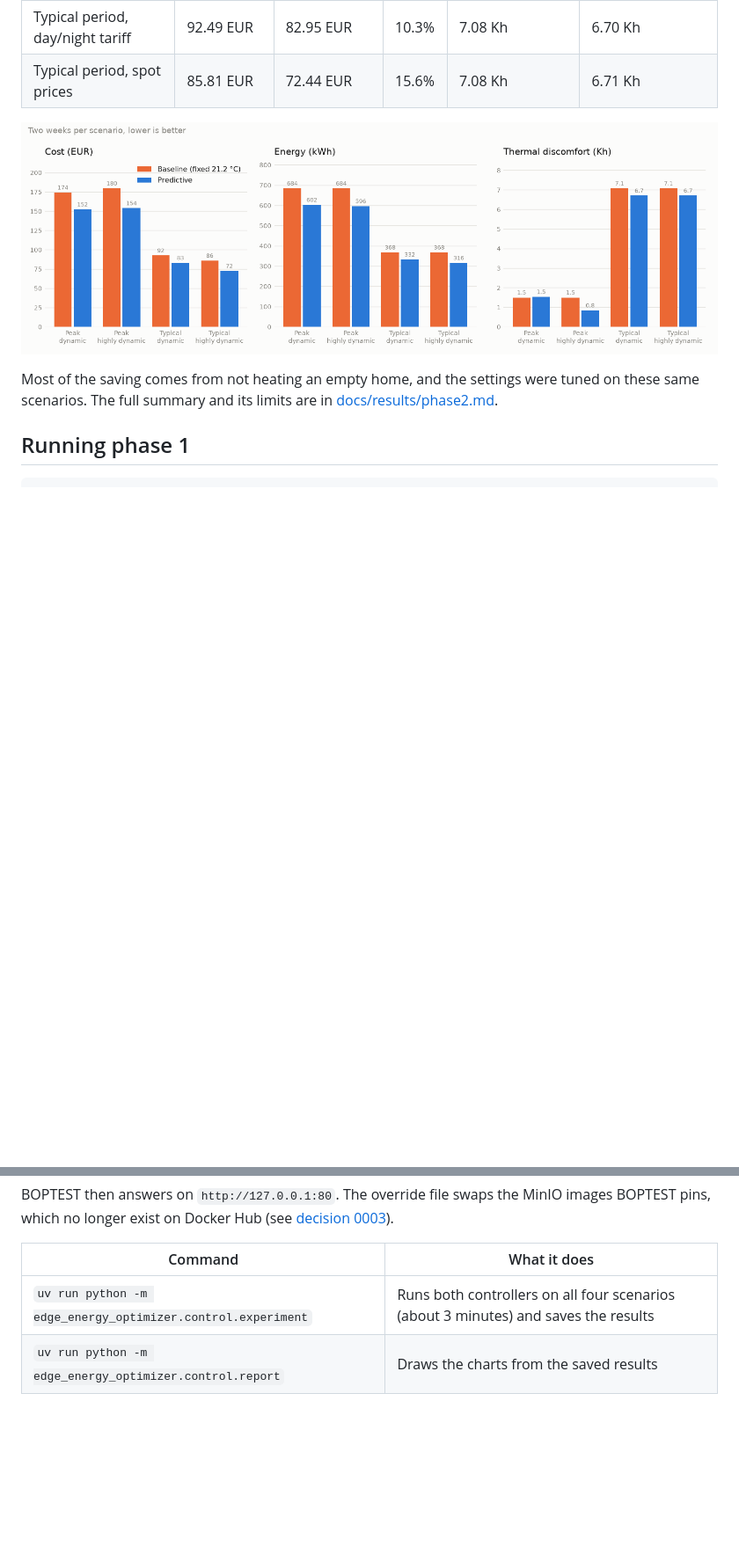
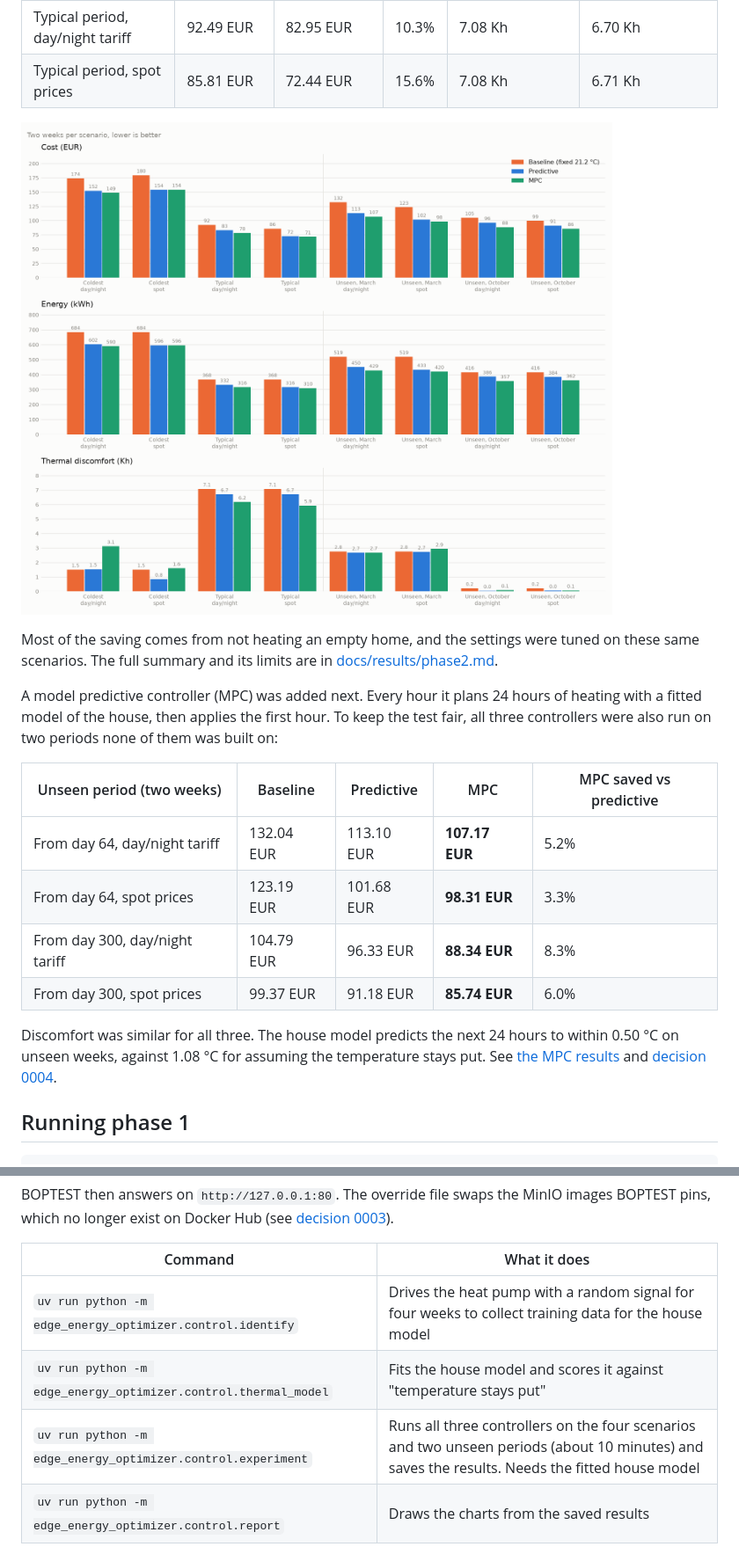
Before and after one commit to AD-NAP/edge-energy-optimizer, a Markdown page: README.md, 2 parts joined by grey strips. Shown at 88% size. Rendered like a GitHub page; pictures changed too: docs/img/phase2_kpis.png; blank space fills up the shorter version.

````diff
--- a/README.md
+++ b/README.md
@@ -54,6 +54,17 @@ A predictive controller heats a simulated family home (BOPTEST test case `bestes
 
 Most of the saving comes from not heating an empty home, and the settings were tuned on these same scenarios. The full summary and its limits are in [docs/results/phase2.md](docs/results/phase2.md).
 
+A model predictive controller (MPC) was added next. Every hour it plans 24 hours of heating with a fitted model of the house, then applies the first hour. To keep the test fair, all three controllers were also run on two periods none of them was built on:
+
+| Unseen period (two weeks) | Baseline | Predictive | MPC | MPC saved vs predictive |
+| --- | --- | --- | --- | --- |
+| From day 64, day/night tariff | 132.04 EUR | 113.10 EUR | **107.17 EUR** | 5.2% |
+| From day 64, spot prices | 123.19 EUR | 101.68 EUR | **98.31 EUR** | 3.3% |
+| From day 300, day/night tariff | 104.79 EUR | 96.33 EUR | **88.34 EUR** | 8.3% |
+| From day 300, spot prices | 99.37 EUR | 91.18 EUR | **85.74 EUR** | 6.0% |
+
+Discomfort was similar for all three. The house model predicts the next 24 hours to within 0.50 °C on unseen weeks, against 1.08 °C for assuming the temperature stays put. See [the MPC results](docs/results/phase2.md#mpc) and [decision 0004](docs/decisions/0004-mpc-controller.md).
+
 ## Running phase 1
 
 ```bash
@@ -92,7 +103,9 @@ BOPTEST then answers on `http://127.0.0.1:80`. The override file swaps the MinIO
 
 | Command | What it does |
 | --- | --- |
-| `uv run python -m edge_energy_optimizer.control.experiment` | Runs both controllers on all four scenarios (about 3 minutes) and saves the results |
+| `uv run python -m edge_energy_optimizer.control.identify` | Drives the heat pump with a random signal for four weeks to collect training data for the house model |
+| `uv run python -m edge_energy_optimizer.control.thermal_model` | Fits the house model and scores it against "temperature stays put" |
+| `uv run python -m edge_energy_optimizer.control.experiment` | Runs all three controllers on the four scenarios and two unseen periods (about 10 minutes) and saves the results. Needs the fitted house model |
 | `uv run python -m edge_energy_optimizer.control.report` | Draws the charts from the saved results |
 
 Stop BOPTEST when done:
````
Also changed, not shown: CLAUDE.md (+2 -2 lines), docs/decisions/0004-mpc-controller.md (added, +31 -0 lines), docs/results/phase2.md (+43 -0 lines), docs/img/phase2_power_peak_heat_day.png, docs/img/phase2_power_typical_heat_day.png, docs/img/phase2_temperature_peak_heat_day.png, docs/img/phase2_temperature_typical_heat_day.png, 1 other file.
